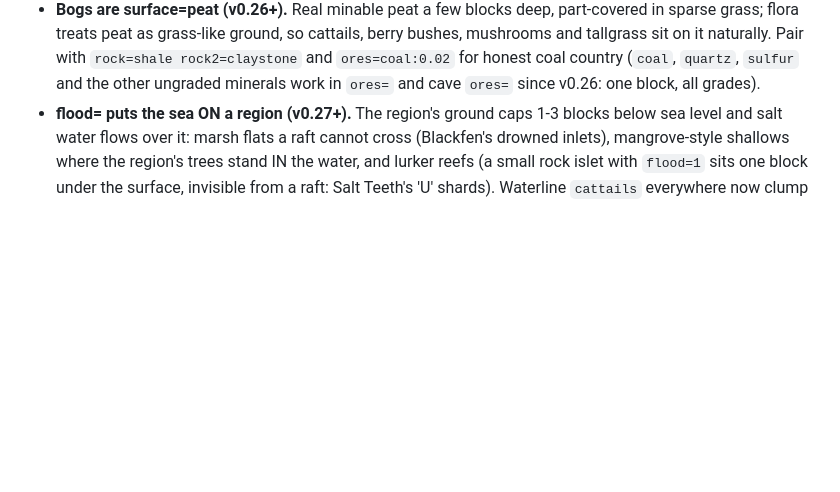
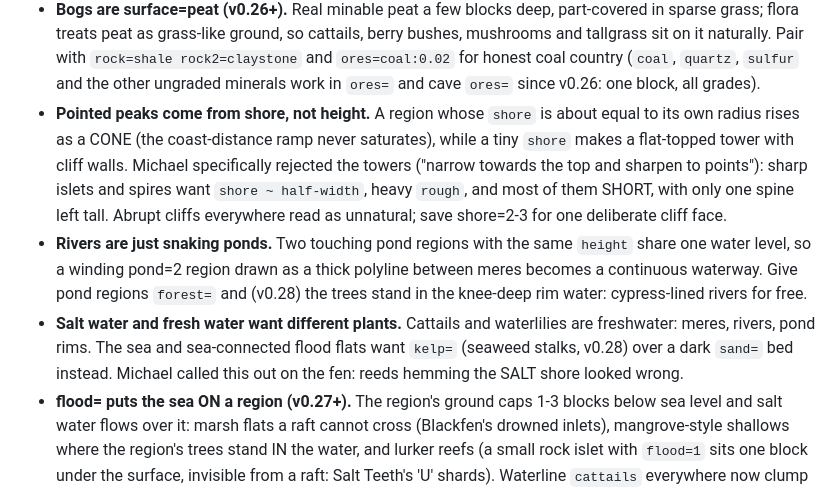
Before and after one commit to Michael-Andrzejewski/VS-Landmass-Generator, a Markdown page: tips.md, the part around the change. Drawn GitHub-style; blank space fills up the shorter version.

Commit message:
Tips: pointed peaks via shore, rivers as snaking ponds, salt vs fresh flora

```diff
--- a/tips.md
+++ b/tips.md
@@ -112,6 +112,24 @@ in [papercuts.md](papercuts.md).
   Pair with `rock=shale rock2=claystone` and `ores=coal:0.02` for honest
   coal country (`coal`, `quartz`, `sulfur` and the other ungraded minerals
   work in `ores=` and cave `ores=` since v0.26: one block, all grades).
+- **Pointed peaks come from shore, not height.** A region whose `shore` is
+  about equal to its own radius rises as a CONE (the coast-distance ramp
+  never saturates), while a tiny `shore` makes a flat-topped tower with
+  cliff walls. Michael specifically rejected the towers ("narrow towards
+  the top and sharpen to points"): sharp islets and spires want
+  `shore ~ half-width`, heavy `rough`, and most of them SHORT, with only
+  one spine left tall. Abrupt cliffs everywhere read as unnatural; save
+  shore=2-3 for one deliberate cliff face.
+- **Rivers are just snaking ponds.** Two touching pond regions with the
+  same `height` share one water level, so a winding pond=2 region drawn as
+  a thick polyline between meres becomes a continuous waterway. Give pond
+  regions `forest=` and (v0.28) the trees stand in the knee-deep rim
+  water: cypress-lined rivers for free.
+- **Salt water and fresh water want different plants.** Cattails and
+  waterlilies are freshwater: meres, rivers, pond rims. The sea and
+  sea-connected flood flats want `kelp=` (seaweed stalks, v0.28) over a
+  dark `sand=` bed instead. Michael called this out on the fen: reeds
+  hemming the SALT shore looked wrong.
 - **flood= puts the sea ON a region (v0.27+).** The region's ground caps
   1-3 blocks below sea level and salt water flows over it: marsh flats a
   raft cannot cross (Blackfen's drowned inlets), mangrove-style shallows
```
